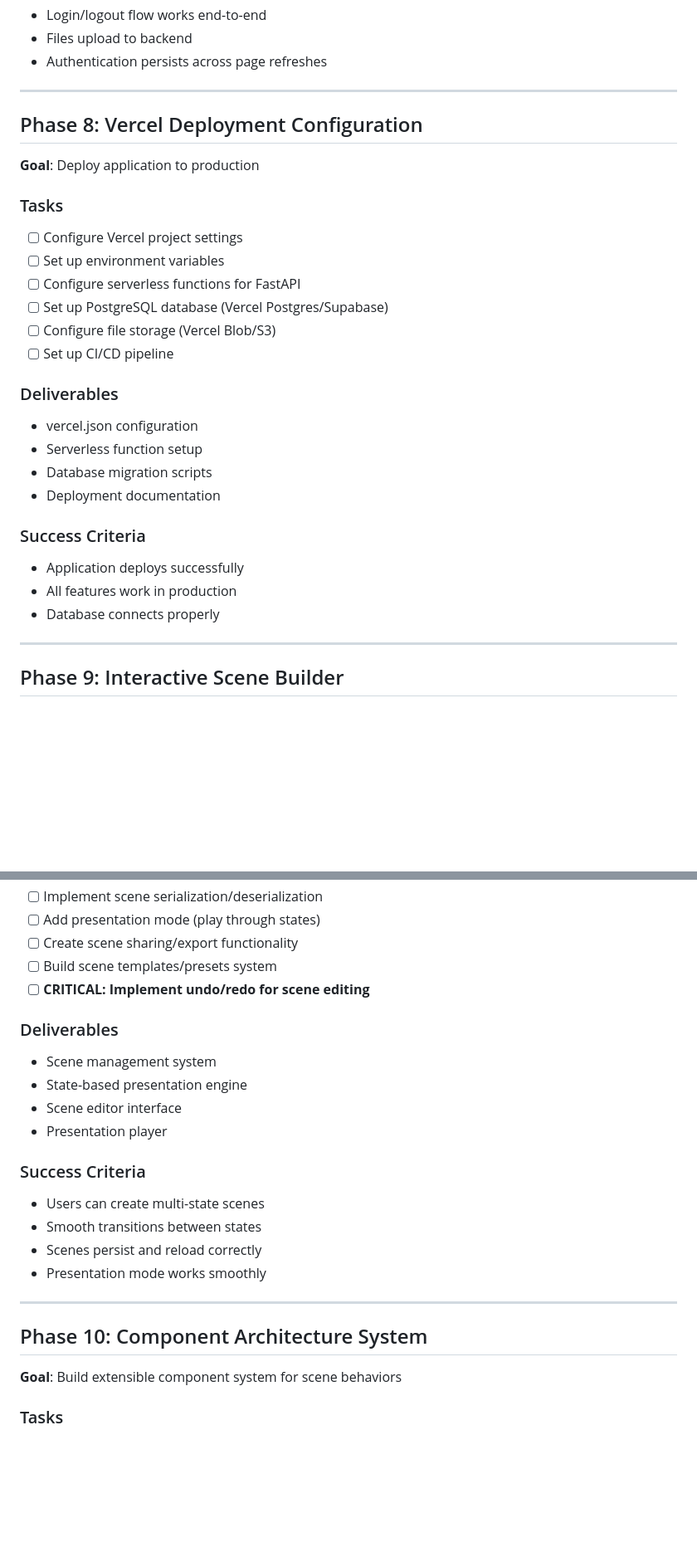
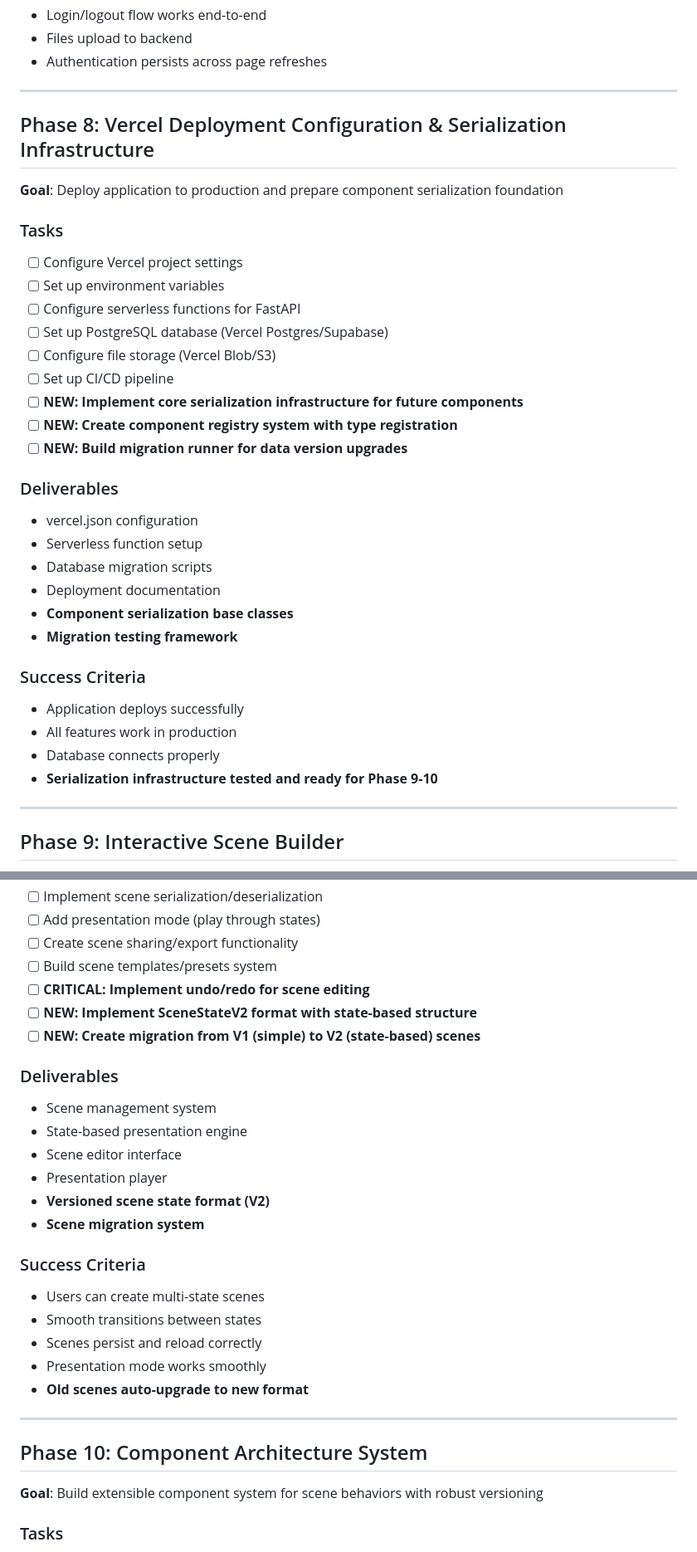
Before and after one commit to phanshaw/legendary-tribble, a Markdown page: BOOTSTRAP_PLAN.md, 2 parts joined by grey strips. Shown at 83% size. Rendered like a GitHub page; blank space fills up the shorter version.

```diff
--- a/BOOTSTRAP_PLAN.md
+++ b/BOOTSTRAP_PLAN.md
@@ -187,8 +187,8 @@ A BabylonJS-based single-page application for viewing CAD files with user authen
 
 ---
 
-## Phase 8: Vercel Deployment Configuration
-**Goal**: Deploy application to production
+## Phase 8: Vercel Deployment Configuration & Serialization Infrastructure
+**Goal**: Deploy application to production and prepare component serialization foundation
 
 ### Tasks
 - [ ] Configure Vercel project settings
@@ -197,17 +197,23 @@ A BabylonJS-based single-page application for viewing CAD files with user authen
 - [ ] Set up PostgreSQL database (Vercel Postgres/Supabase)
 - [ ] Configure file storage (Vercel Blob/S3)
 - [ ] Set up CI/CD pipeline
+- [ ] **NEW: Implement core serialization infrastructure for future components**
+- [ ] **NEW: Create component registry system with type registration**
+- [ ] **NEW: Build migration runner for data version upgrades**
 
 ### Deliverables
 - vercel.json configuration
 - Serverless function setup
 - Database migration scripts
 - Deployment documentation
+- **Component serialization base classes**
+- **Migration testing framework**
 
 ### Success Criteria
 - Application deploys successfully
 - All features work in production
 - Database connects properly
+- **Serialization infrastructure tested and ready for Phase 9-10**
 
 ---
 
@@ -226,23 +232,28 @@ A BabylonJS-based single-page application for viewing CAD files with user authen
 - [ ] Create scene sharing/export functionality
 - [ ] Build scene templates/presets system
 - [ ] **CRITICAL: Implement undo/redo for scene editing**
+- [ ] **NEW: Implement SceneStateV2 format with state-based structure**
+- [ ] **NEW: Create migration from V1 (simple) to V2 (state-based) scenes**
 
 ### Deliverables
 - Scene management system
 - State-based presentation engine
 - Scene editor interface
 - Presentation player
+- **Versioned scene state format (V2)**
+- **Scene migration system**
 
 ### Success Criteria
 - Users can create multi-state scenes
 - Smooth transitions between states
 - Scenes persist and reload correctly
 - Presentation mode works smoothly
+- **Old scenes auto-upgrade to new format**
 
 ---
 
 ## Phase 10: Component Architecture System
-**Goal**: Build extensible component system for scene behaviors
+**Goal**: Build extensible component system for scene behaviors with robust versioning
 
 ### Tasks
 - [ ] **CRITICAL: Design component base architecture (ECS pattern)**
```
Also changed, not shown: other parts of BOOTSTRAP_PLAN.md (+77 -5 lines).
